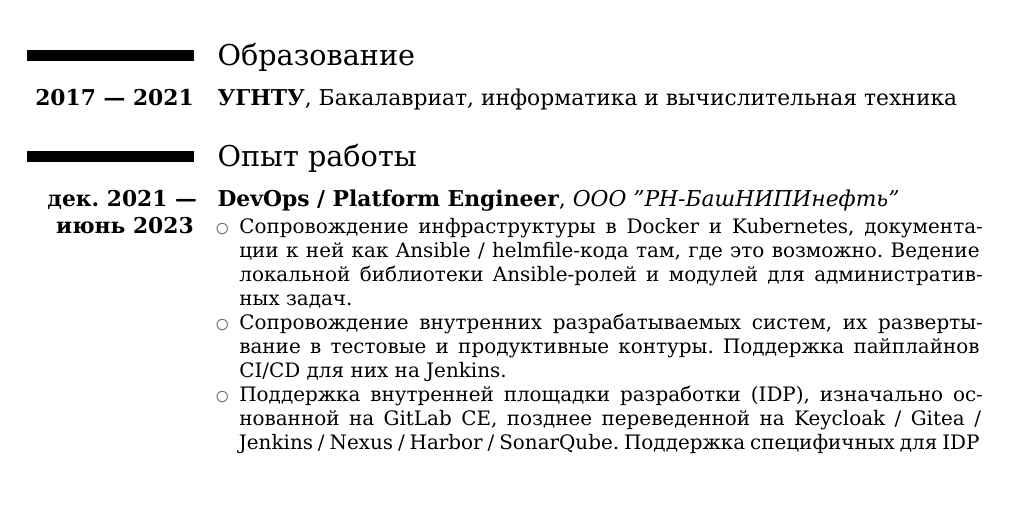
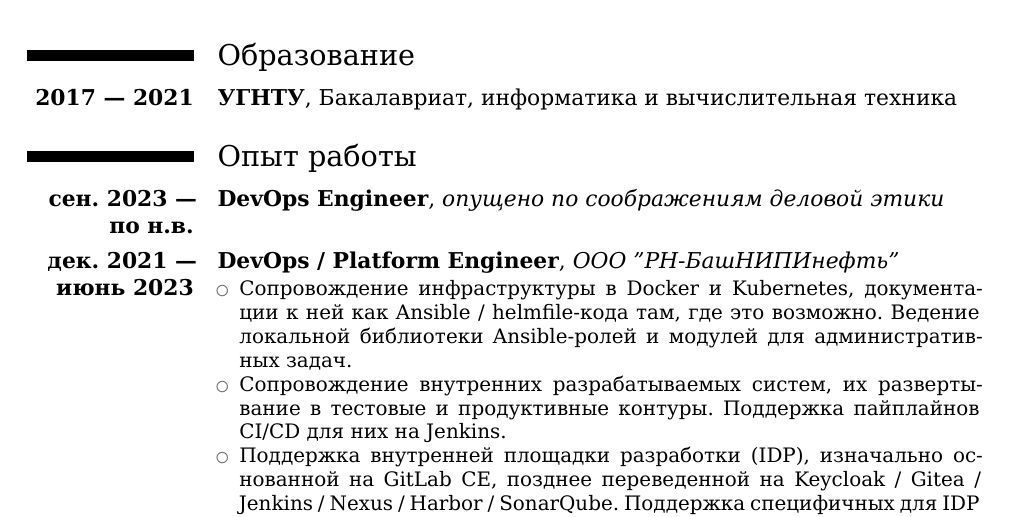
Before and after one commit to tdemin/cv, a LaTeX CV (ru-ops.tex): part of page 1 of 2, cut so that both start at the same text, the shorter picture padded with empty space. Compiled offline with XeLaTeX.

Commit message:
Feature latest updates in experience

```diff
--- a/ru-ops.tex
+++ b/ru-ops.tex
@@ -19,6 +19,7 @@
 \input{education-ru}
 
 \section{Опыт работы}
+\cventry{\textbf{сен. 2023 --- по н.в.}}{DevOps Engineer}{опущено по соображениям деловой этики}{}{}{}
 \cventry{\textbf{дек. 2021 --- июнь 2023}}{DevOps / Platform Engineer}{ООО "РН-БашНИПИнефть"}{}{}{
     \begin{itemize}
     \item
```
Also changed, not shown: en-ops.tex (+1 -0 lines).
